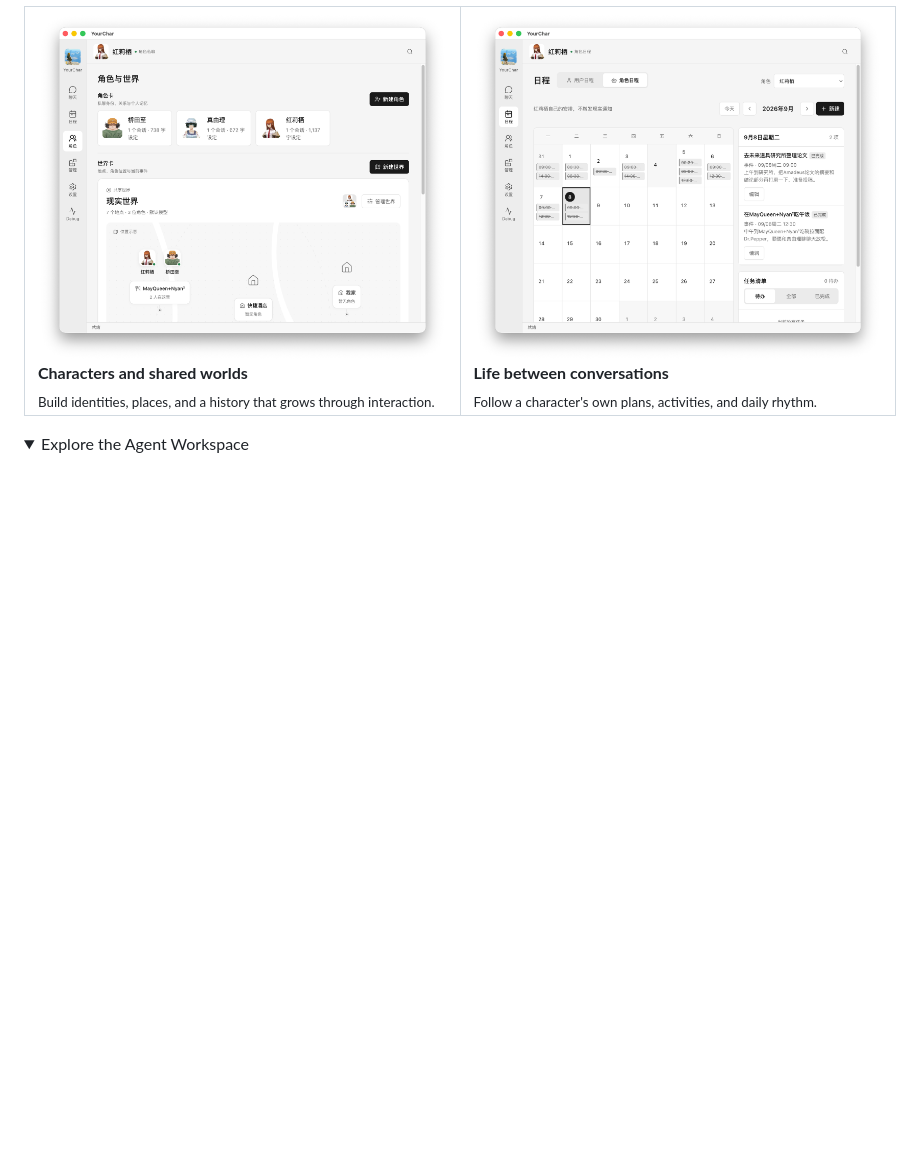
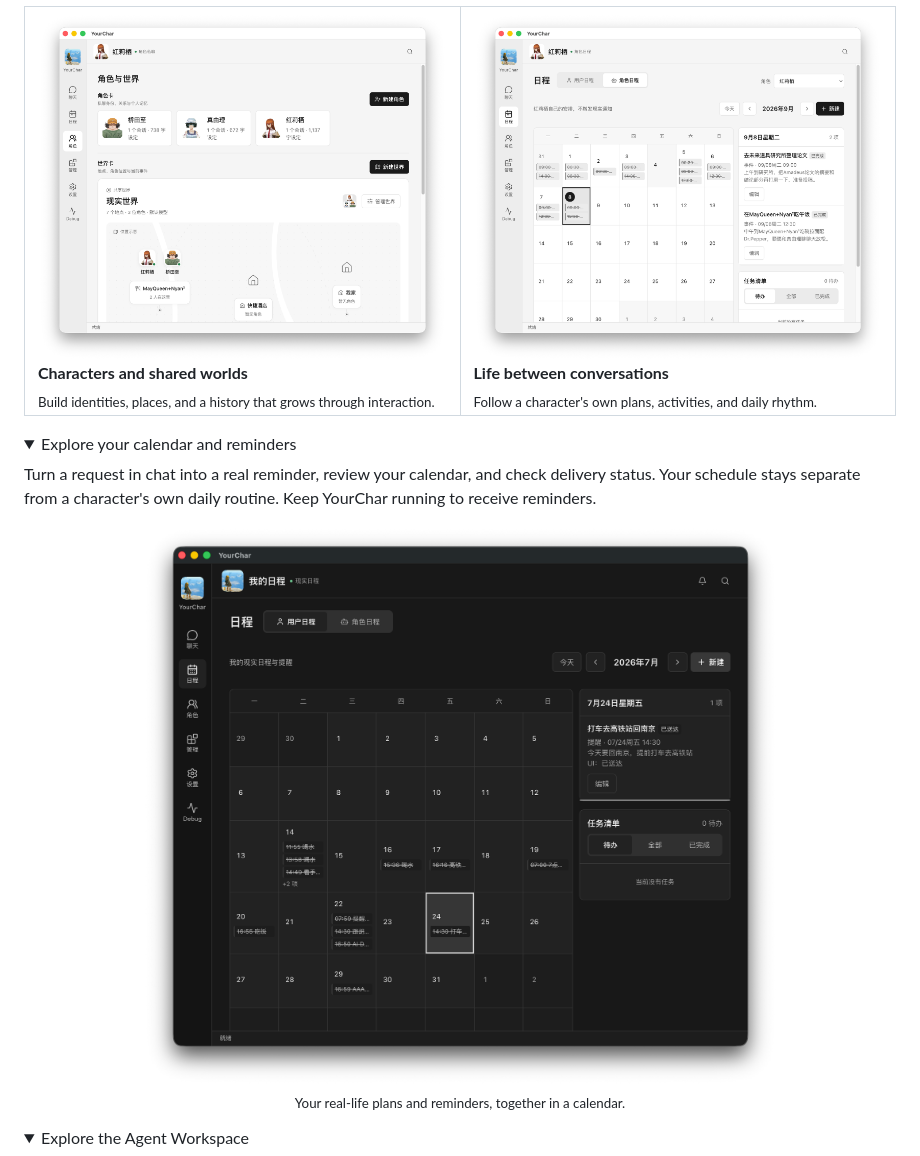
Before and after one commit to Tylogi/YourChar, a Markdown page: README.md, the part around the change printed below. GitHub-like rendering; pictures changed too: docs/readme-assets/user-schedule-dark-mode.png (added); folded sections open; blank space fills up the shorter version.

Commit message:
Refresh README dark-mode screenshots and calendar showcase

```diff
--- a/README.md
+++ b/README.md
@@ -140,6 +140,20 @@ before trying an optional tool.
 </table>
 
 <details>
+<summary>Explore your calendar and reminders</summary>
+
+Turn a request in chat into a real reminder, review your calendar, and check
+delivery status. Your schedule stays separate from a character's own daily
+routine. Keep YourChar running to receive reminders.
+
+<p align="center">
+  <a href="docs/readme-assets/user-schedule-dark-mode.png"><img src="docs/readme-assets/user-schedule-dark-mode.png" alt="YourChar user calendar in dark mode, with a monthly overview and reminder delivery status" width="760"></a><br>
+  <sub>Your real-life plans and reminders, together in a calendar.</sub>
+</p>
+
+</details>
+
+<details>
 <summary>Explore the Agent Workspace</summary>
 
 [![YourChar Workspace with files created by a character](docs/readme-assets/agent-workspace.png)](docs/readme-assets/agent-workspace.png)
```
Also changed, not shown: other parts of README.md (+1 -1 lines), README.zh-CN.md (+15 -2 lines), docs/readme-assets/chat-dark-mode.png.
